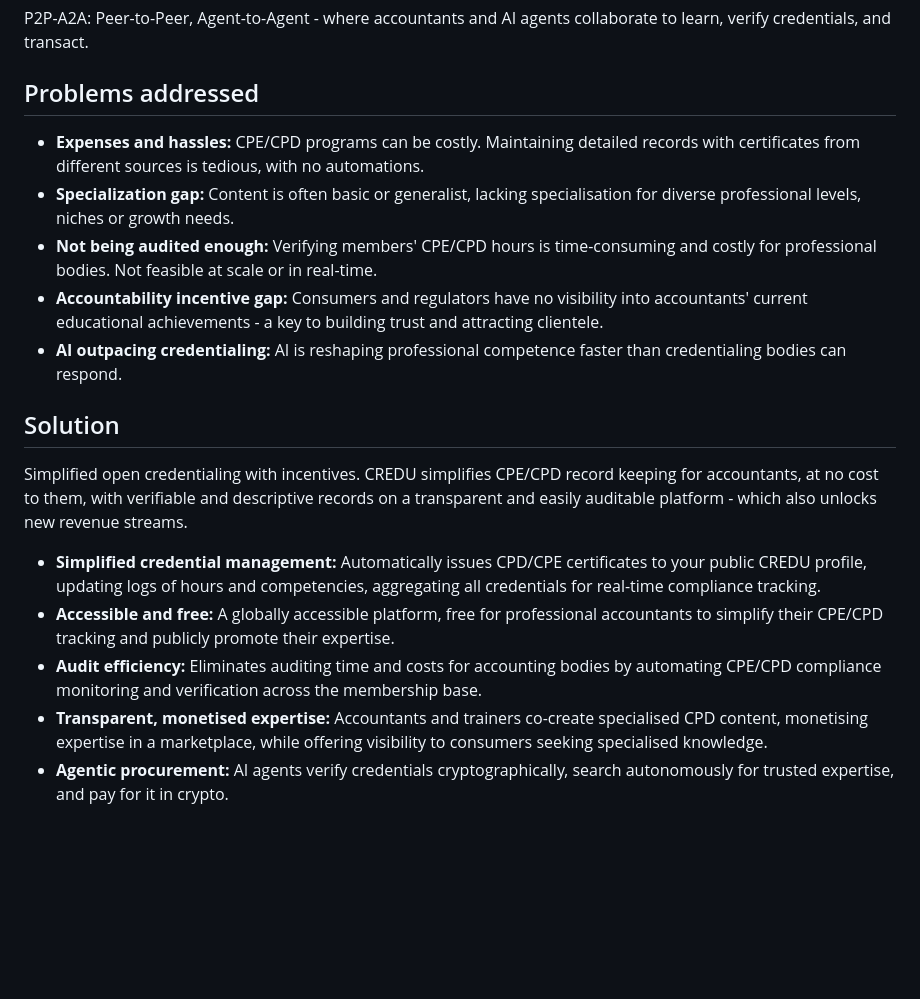
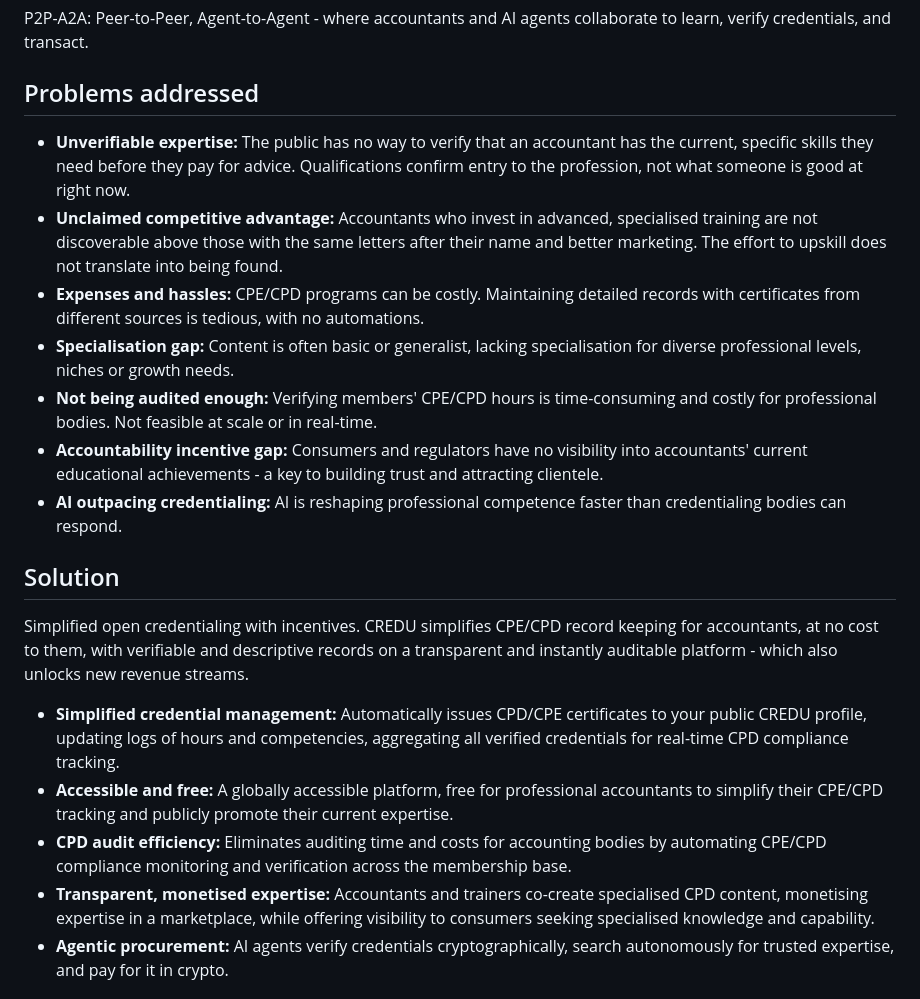
Before and after one commit to electrafrost/credu, a Markdown page: README.md, the part around the change. Rendered like a GitHub page; blank space fills up the shorter version.

```diff
--- a/README.md
+++ b/README.md
@@ -8,20 +8,22 @@ P2P-A2A: Peer-to-Peer, Agent-to-Agent - where accountants and AI agents collabor
 
 ## Problems addressed
 
+- **Unverifiable expertise:** The public has no way to verify that an accountant has the current, specific skills they need before they pay for advice. Qualifications confirm entry to the profession, not what someone is good at right now.
+- **Unclaimed competitive advantage:** Accountants who invest in advanced, specialised training are not discoverable above those with the same letters after their name and better marketing. The effort to upskill does not translate into being found.
 - **Expenses and hassles:** CPE/CPD programs can be costly. Maintaining detailed records with certificates from different sources is tedious, with no automations.
-- **Specialization gap:** Content is often basic or generalist, lacking specialisation for diverse professional levels, niches or growth needs.
+- **Specialisation gap:** Content is often basic or generalist, lacking specialisation for diverse professional levels, niches or growth needs.
 - **Not being audited enough:** Verifying members' CPE/CPD hours is time-consuming and costly for professional bodies. Not feasible at scale or in real-time.
 - **Accountability incentive gap:** Consumers and regulators have no visibility into accountants' current educational achievements - a key to building trust and attracting clientele.
 - **AI outpacing credentialing:** AI is reshaping professional competence faster than credentialing bodies can respond.
 
 ## Solution
 
-Simplified open credentialing with incentives. CREDU simplifies CPE/CPD record keeping for accountants, at no cost to them, with verifiable and descriptive records on a transparent and easily auditable platform - which also unlocks new revenue streams.
+Simplified open credentialing with incentives. CREDU simplifies CPE/CPD record keeping for accountants, at no cost to them, with verifiable and descriptive records on a transparent and instantly auditable platform - which also unlocks new revenue streams.
 
-- **Simplified credential management:** Automatically issues CPD/CPE certificates to your public CREDU profile, updating logs of hours and competencies, aggregating all credentials for real-time compliance tracking.
-- **Accessible and free:** A globally accessible platform, free for professional accountants to simplify their CPE/CPD tracking and publicly promote their expertise.
-- **Audit efficiency:** Eliminates auditing time and costs for accounting bodies by automating CPE/CPD compliance monitoring and verification across the membership base.
-- **Transparent, monetised expertise:** Accountants and trainers co-create specialised CPD content, monetising expertise in a marketplace, while offering visibility to consumers seeking specialised knowledge.
+- **Simplified credential management:** Automatically issues CPD/CPE certificates to your public CREDU profile, updating logs of hours and competencies, aggregating all verified credentials for real-time CPD compliance tracking.
+- **Accessible and free:** A globally accessible platform, free for professional accountants to simplify their CPE/CPD tracking and publicly promote their current expertise.
+- **CPD audit efficiency:** Eliminates auditing time and costs for accounting bodies by automating CPE/CPD compliance monitoring and verification across the membership base.
+- **Transparent, monetised expertise:** Accountants and trainers co-create specialised CPD content, monetising expertise in a marketplace, while offering visibility to consumers seeking specialised knowledge and capability.
 - **Agentic procurement:** AI agents verify credentials cryptographically, search autonomously for trusted expertise, and pay for it in crypto.
 
 ## Who it serves
```
